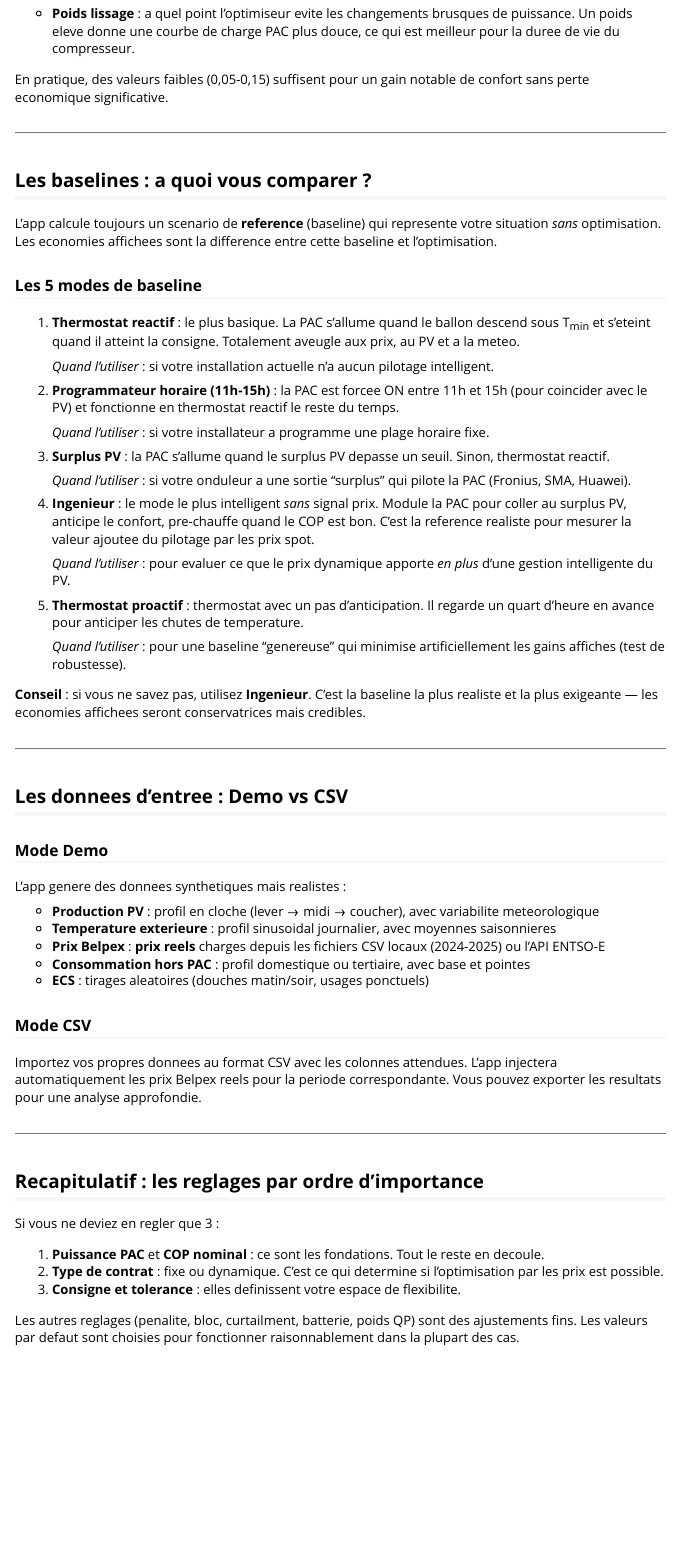
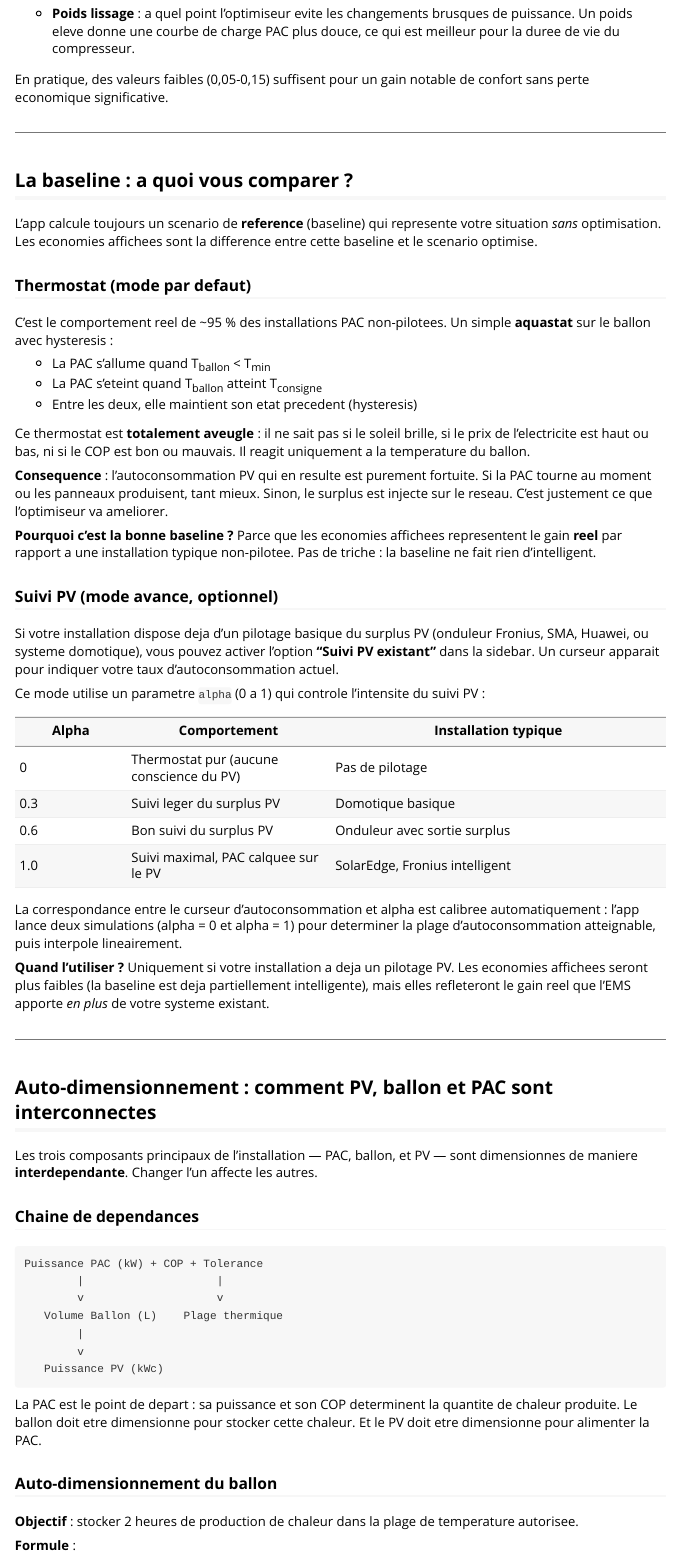
Before and after one commit to wisenergytech/wise-poc-pac, an R Markdown document (vignettes/comprendre-votre-installation.Rmd): the page in a window 1100 px wide, from 9000 px down. Rendered offline with R 4.5, knitr and Pandoc, with nearby package versions.

Commit message:
docs: update vignette with thermostat baseline, auto-sizing, and interconnections
- Replace the 5 legacy baseline modes documentation with the 2 current
  modes: thermostat (default) and PV tracking (advanced)
- Add new section "Auto-dimensionnement" explaining how PAC, ballon, and
  PV are interdependently sized with full formulas and examples
- Document the dependency chain: PAC power → ballon volume → PV capacity
- Explain the feedback loop when parameters change in the app

Co-Authored-By: Claude Opus 4.6 (1M context) <noreply@anthropic.com>

````diff
--- a/vignettes/comprendre-votre-installation.Rmd
+++ b/vignettes/comprendre-votre-installation.Rmd
@@ -520,47 +520,84 @@
 
 ---
 
-## Les baselines : a quoi vous comparer ?
+## La baseline : a quoi vous comparer ?
 
 L'app calcule toujours un scenario de **reference** (baseline) qui represente votre
 situation *sans* optimisation. Les economies affichees sont la difference entre cette
-baseline et l'optimisation.
+baseline et le scenario optimise.
 
-### Les 5 modes de baseline
+### Thermostat (mode par defaut)
 
-1. **Thermostat reactif** : le plus basique. La PAC s'allume quand le ballon
-   descend sous T~min~ et s'eteint quand il atteint la consigne. Totalement
-   aveugle aux prix, au PV et a la meteo.
+C'est le comportement reel de ~95 % des installations PAC non-pilotees. Un simple
+**aquastat** sur le ballon avec hysteresis :
 
-   *Quand l'utiliser* : si votre installation actuelle n'a aucun pilotage
-   intelligent.
+- La PAC s'allume quand T~ballon~ < T~min~
+- La PAC s'eteint quand T~ballon~ atteint T~consigne~
+- Entre les deux, elle maintient son etat precedent (hysteresis)
 
-2. **Programmateur horaire (11h-15h)** : la PAC est forcee ON entre 11h et 15h
-   (pour coincider avec le PV) et fonctionne en thermostat reactif le reste du
-   temps.
+Ce thermostat est **totalement aveugle** : il ne sait pas si le soleil brille, si
+le prix de l'electricite est haut ou bas, ni si le COP est bon ou mauvais. Il
+reagit uniquement a la temperature du ballon.
 
-   *Quand l'utiliser* : si votre installateur a programme une plage horaire fixe.
+**Consequence** : l'autoconsommation PV qui en resulte est purement fortuite. Si la
+PAC tourne au moment ou les panneaux produisent, tant mieux. Sinon, le surplus est
+injecte sur le reseau. C'est justement ce que l'optimiseur va ameliorer.
 
-3. **Surplus PV** : la PAC s'allume quand le surplus PV depasse un seuil.
-   Sinon, thermostat reactif.
+**Pourquoi c'est la bonne baseline ?** Parce que les economies affichees representent
+le gain **reel** par rapport a une installation typique non-pilotee. Pas de triche :
+la baseline ne fait rien d'intelligent.
 
-   *Quand l'utiliser* : si votre onduleur a une sortie "surplus" qui pilote la
-   PAC (Fronius, SMA, Huawei).
+### Suivi PV (mode avance, optionnel)
 
-4. **Ingenieur** : le mode le plus intelligent *sans* signal prix. Module la PAC
-   pour coller au surplus PV, anticipe le confort, pre-chauffe quand le COP est
-   bon. C'est la reference realiste pour mesurer la valeur ajoutee du pilotage
-   par les prix spot.
+Si votre installation dispose deja d'un pilotage basique du surplus PV (onduleur
+Fronius, SMA, Huawei, ou systeme domotique), vous pouvez activer l'option
+**"Suivi PV existant"** dans la sidebar. Un curseur apparait pour indiquer votre
+taux d'autoconsommation actuel.
 
-   *Quand l'utiliser* : pour evaluer ce que le prix dynamique apporte *en plus*
-   d'une gestion intelligente du PV.
+Ce mode utilise un parametre `alpha` (0 a 1) qui controle l'intensite du suivi PV :
 
-5. **Thermostat proactif** : thermostat avec un pas d'anticipation. Il regarde
-   un quart d'heure en avance pour anticiper les chutes de temperature.
+| Alpha | Comportement | Installation typique |
+|-------|-------------|---------------------|
+| 0 | Thermostat pur (aucune conscience du PV) | Pas de pilotage |
+| 0.3 | Suivi leger du surplus PV | Domotique basique |
+| 0.6 | Bon suivi du surplus PV | Onduleur avec sortie surplus |
+| 1.0 | Suivi maximal, PAC calquee sur le PV | SolarEdge, Fronius intelligent |
 
-   *Quand l'utiliser* : pour une baseline "genereuse" qui minimise artificiellement
-   les gains affiches (test de robustesse).
+La correspondance entre le curseur d'autoconsommation et alpha est calibree
+automatiquement : l'app lance deux simulations (alpha = 0 et alpha = 1) pour
+determiner la plage d'autoconsommation atteignable, puis interpole lineairement.
 
-**Conseil** : si vous ne savez pas, utilisez **Ingenieur**. C'est la baseline la
-plus realiste et la plus exigeante — les economies affichees seront conservatrices
-mais credibles.
+**Quand l'utiliser ?** Uniquement si votre installation a deja un pilotage PV.
+Les economies affichees seront plus faibles (la baseline est deja partiellement
+intelligente), mais elles refleteront le gain reel que l'EMS apporte *en plus*
+de votre systeme existant.
+
+---
+
+## Auto-dimensionnement : comment PV, ballon et PAC sont interconnectes
+
+Les trois composants principaux de l'installation — PAC, ballon, et PV — sont
+dimensionnes de maniere **interdependante**. Changer l'un affecte les autres.
+
+### Chaine de dependances
+
+```
+Puissance PAC (kW) + COP + Tolerance
+        |                    |
+        v                    v
+   Volume Ballon (L)    Plage thermique
+        |
+        v
+   Puissance PV (kWc)
+```
+
+La PAC est le point de depart : sa puissance et son COP determinent la quantite
+de chaleur produite. Le ballon doit etre dimensionne pour stocker cette chaleur.
+Et le PV doit etre dimensionne pour alimenter la PAC.
+
+### Auto-dimensionnement du ballon
+
+**Objectif** : stocker 2 heures de production de chaleur dans la plage de
+temperature autorisee.
+
+**Formule** :
````
Also changed, not shown: vignettes/comprendre-votre-installation.Rmd (78 more changed lines).
